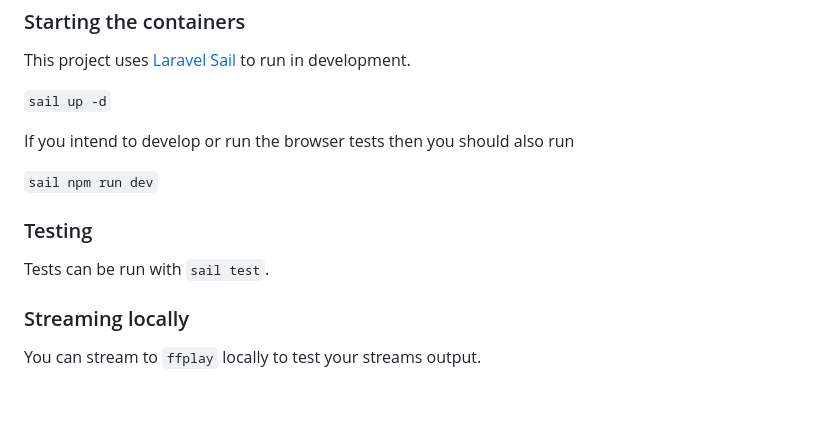
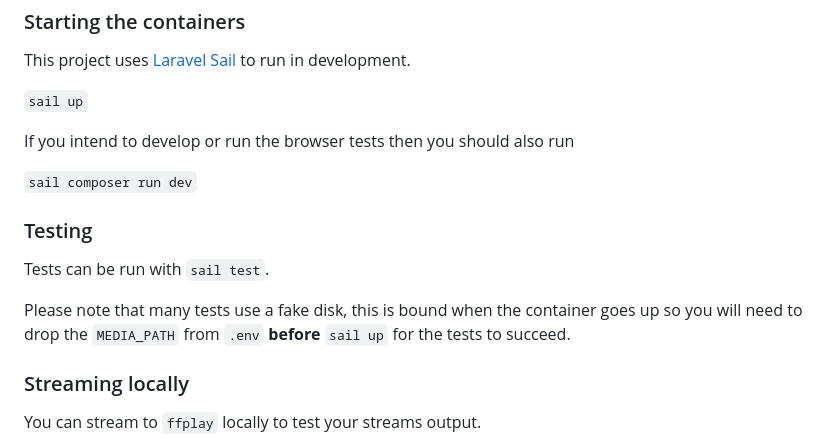
Before and after one commit to PerryRylance/laratunes, a Markdown page: README.md, the part around the change. Drawn GitHub-style; blank space fills up the shorter version.

```diff
--- a/README.md
+++ b/README.md
@@ -99,14 +99,16 @@ Once you have set in the required settings and discovered some tracks, please na
 ### Starting the containers
 This project uses [Laravel Sail](https://laravel.com/docs/12.x/sail) to run in development.
 
-`sail up -d`
+`sail up`
 
 If you intend to develop or run the browser tests then you should also run
 
-`sail npm run dev`
+`sail composer run dev`
 
 ### Testing
 Tests can be run with `sail test`.
+
+Please note that many tests use a fake disk, this is bound when the container goes up so you will need to drop the `MEDIA_PATH` from `.env` **before** `sail up` for the tests to succeed.
 
 ### Streaming locally
 You can stream to `ffplay` locally to test your streams output.
```
